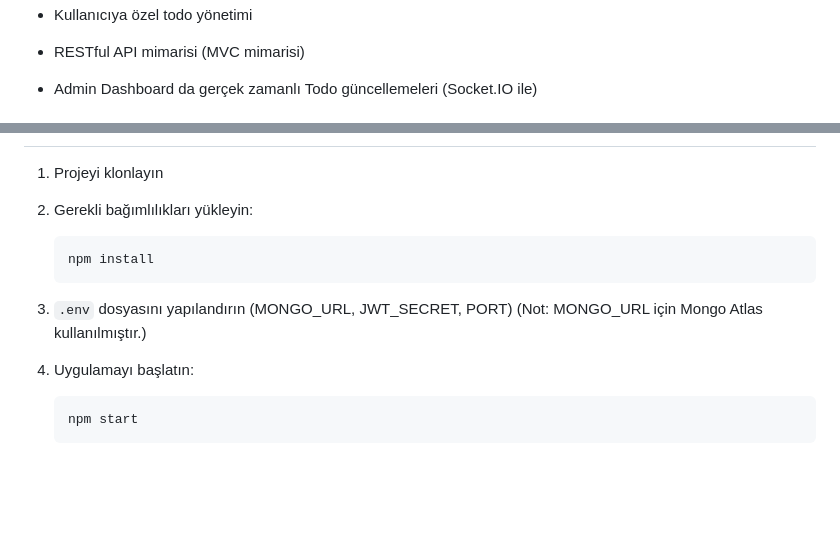
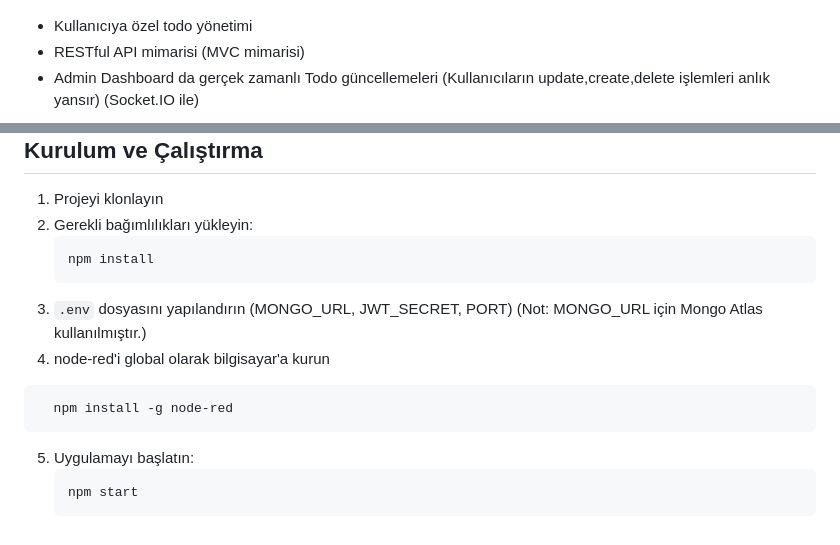
Before and after one commit to brkybzkrt/todo-app, a Markdown page: README.md, 2 parts joined by grey strips. Rendered like a GitHub page; blank space fills up the shorter version.

````diff
--- a/README.md
+++ b/README.md
@@ -71,7 +71,8 @@ todo-app/
 
 - Kullanıcıya özel todo yönetimi
 - RESTful API mimarisi (MVC mimarisi)
-- Admin Dashboard da gerçek zamanlı Todo güncellemeleri (Socket.IO ile)
+- Admin Dashboard da gerçek zamanlı Todo güncellemeleri (Kullanıcıların update,create,delete işlemleri anlık yansır) (Socket.IO ile)
+
 ![User Todos](./project-images/admin-all-todos.png)
 
 - Güvenli kimlik doğrulama ve yetkilendirme
@@ -88,8 +89,11 @@ todo-app/
    ```
 3. `.env` dosyasını yapılandırın (MONGO_URL, JWT_SECRET, PORT)
 (Not: MONGO_URL için Mongo Atlas kullanılmıştır.)
-
-4. Uygulamayı başlatın:
+4. node-red'i global olarak bilgisayar'a kurun
+ ```bash
+   npm install -g node-red
+   ```
+5. Uygulamayı başlatın:
    ```bash
    npm start
    ```
````
